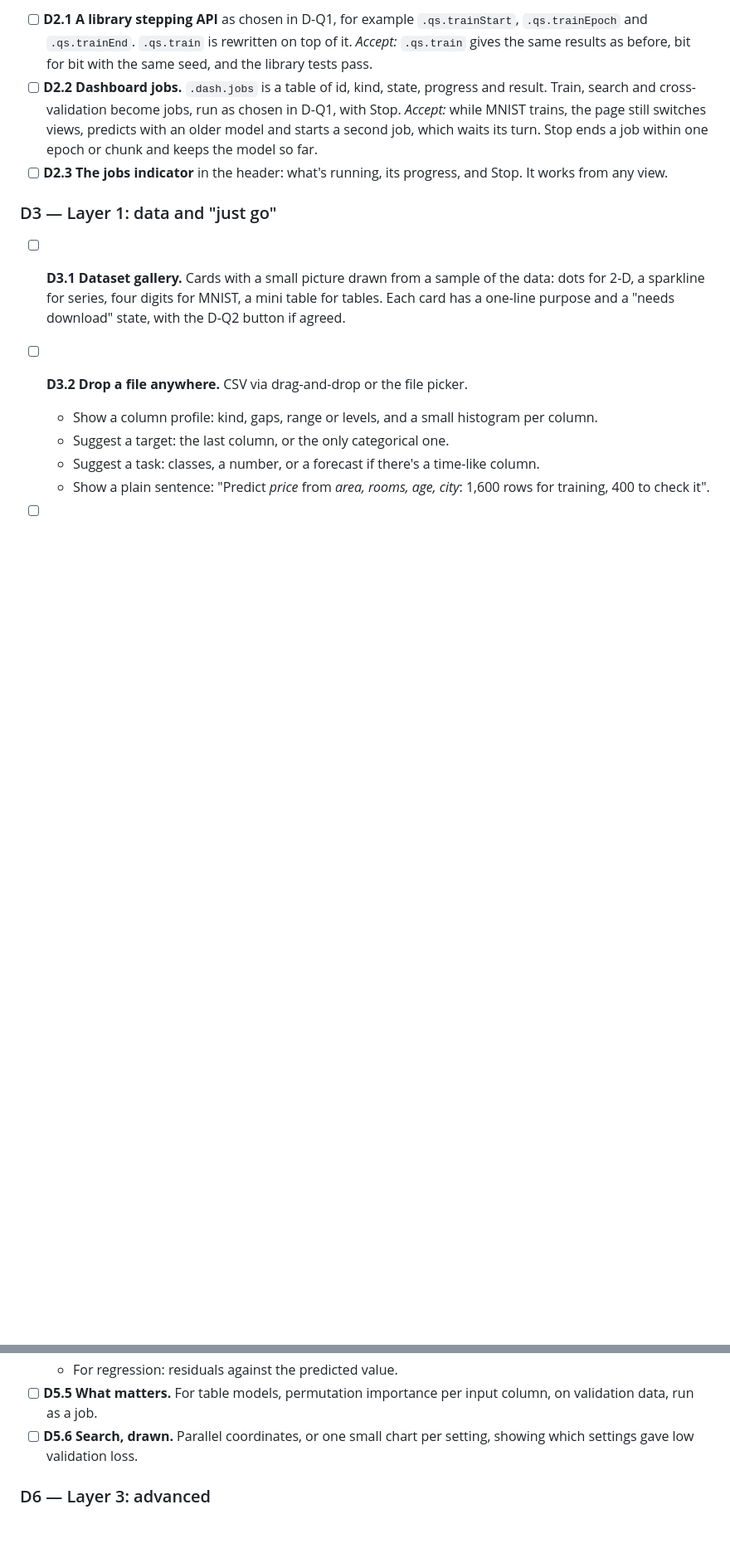
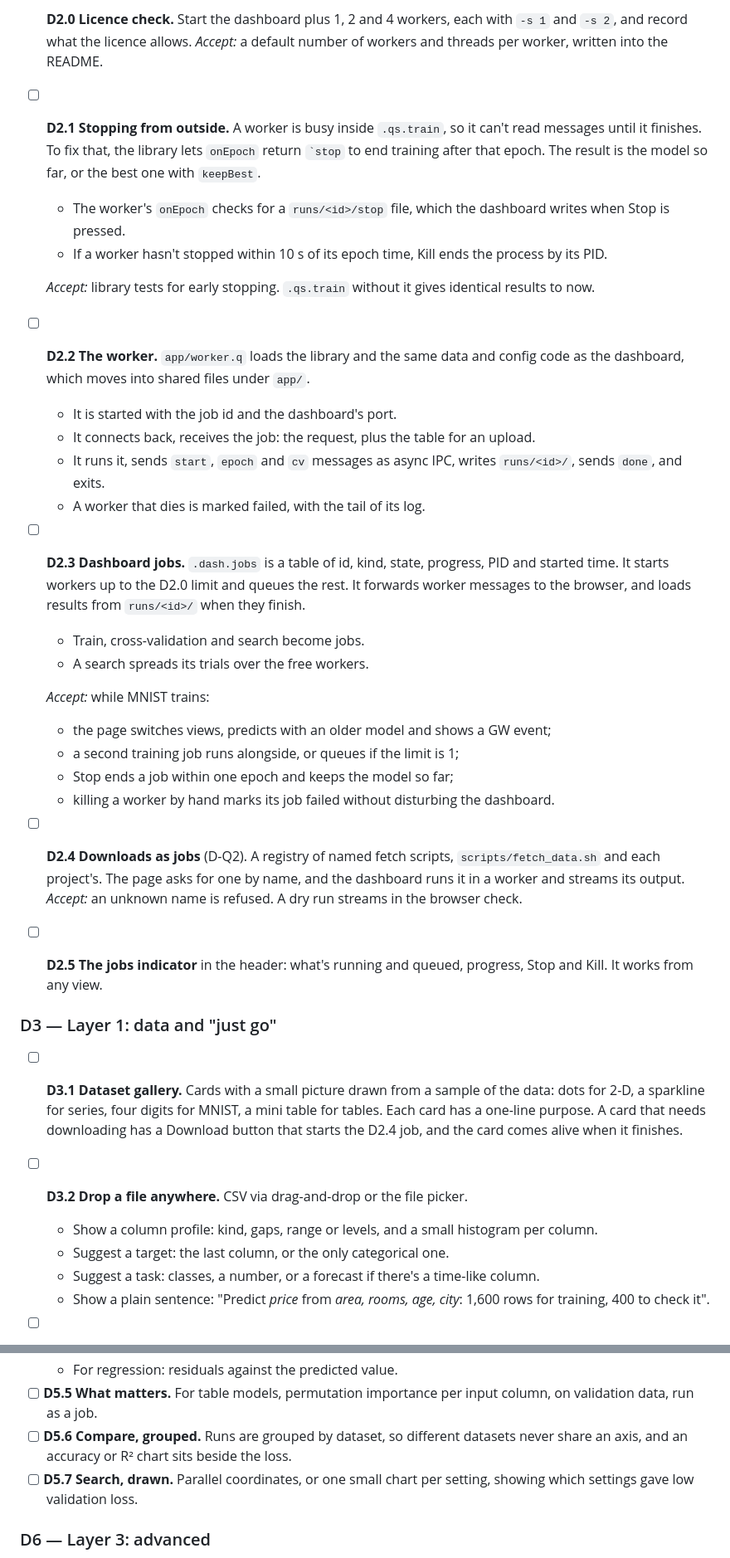
Before and after one commit to Oiubrab/qSolve, a Markdown page: plans/future/dashboard_uplift_plan.md, 2 parts joined by grey strips. Shown at 83% size. GitHub-like rendering; blank space fills up the shorter version.

```diff
--- a/plans/future/dashboard_uplift_plan.md
+++ b/plans/future/dashboard_uplift_plan.md
@@ -176,19 +198,44 @@ from Models.
 
-- [ ] **D2.1 A library stepping API** as chosen in D-Q1, for example `.qs.trainStart`, `.qs.trainEpoch` and
-  `.qs.trainEnd`. `.qs.train` is rewritten on top of it.
-  *Accept:* `.qs.train` gives the same results as before, bit for bit with the same seed, and the library tests
-  pass.
-- [ ] **D2.2 Dashboard jobs.** `.dash.jobs` is a table of id, kind, state, progress and result. Train, search and
-  cross-validation become jobs, run as chosen in D-Q1, with Stop.
-  *Accept:* while MNIST trains, the page still switches views, predicts with an older model and starts a second
-  job, which waits its turn. Stop ends a job within one epoch or chunk and keeps the model so far.
-- [ ] **D2.3 The jobs indicator** in the header: what's running, its progress, and Stop. It works from any view.
+- [ ] **D2.0 Licence check.** Start the dashboard plus 1, 2 and 4 workers, each with `-s 1` and `-s 2`, and record
+  what the licence allows.
+  *Accept:* a default number of workers and threads per worker, written into the README.
+- [ ] **D2.1 Stopping from outside.** A worker is busy inside `.qs.train`, so it can't read messages until it
+  finishes. To fix that, the library lets `onEpoch` return `` `stop `` to end training after that epoch. The
+  result is the model so far, or the best one with `keepBest`.
+  - The worker's `onEpoch` checks for a `runs/<id>/stop` file, which the dashboard writes when Stop is pressed.
+  - If a worker hasn't stopped within 10 s of its epoch time, Kill ends the process by its PID.
+
+  *Accept:* library tests for early stopping. `.qs.train` without it gives identical results to now.
+- [ ] **D2.2 The worker.** `app/worker.q` loads the library and the same data and config code as the dashboard,
+  which moves into shared files under `app/`.
+  - It is started with the job id and the dashboard's port.
+  - It connects back, receives the job: the request, plus the table for an upload.
+  - It runs it, sends `start`, `epoch` and `cv` messages as async IPC, writes `runs/<id>/`, sends `done`, and
+    exits.
+  - A worker that dies is marked failed, with the tail of its log.
+- [ ] **D2.3 Dashboard jobs.** `.dash.jobs` is a table of id, kind, state, progress, PID and started time. It
+  starts workers up to the D2.0 limit and queues the rest. It forwards worker messages to the browser, and loads
+  results from `runs/<id>/` when they finish.
+  - Train, cross-validation and search become jobs.
+  - A search spreads its trials over the free workers.
+
+  *Accept:* while MNIST trains:
+  - the page switches views, predicts with an older model and shows a GW event;
+  - a second training job runs alongside, or queues if the limit is 1;
+  - Stop ends a job within one epoch and keeps the model so far;
+  - killing a worker by hand marks its job failed without disturbing the dashboard.
+- [ ] **D2.4 Downloads as jobs** (D-Q2). A registry of named fetch scripts, `scripts/fetch_data.sh` and each
+  project's. The page asks for one by name, and the dashboard runs it in a worker and streams its output.
+  *Accept:* an unknown name is refused. A dry run streams in the browser check.
+- [ ] **D2.5 The jobs indicator** in the header: what's running and queued, progress, Stop and Kill. It works from
+  any view.
 
 ### D3 — Layer 1: data and "just go"
 
 - [ ] **D3.1 Dataset gallery.** Cards with a small picture drawn from a sample of the data: dots for 2-D, a
-  sparkline for series, four digits for MNIST, a mini table for tables. Each card has a one-line purpose and a
-  "needs download" state, with the D-Q2 button if agreed.
+  sparkline for series, four digits for MNIST, a mini table for tables. Each card has a one-line purpose. A card
+  that needs downloading has a Download button that starts the D2.4 job, and the card comes alive when it
+  finishes.
 - [ ] **D3.2 Drop a file anywhere.** CSV via drag-and-drop or the file picker.
   - Show a column profile: kind, gaps, range or levels, and a small histogram per column.
   - Suggest a target: the last column, or the only categorical one.
@@ -240,7 +287,9 @@ All charts follow D-D5. Each is checked in light and dark, and at phone width.
   - For regression: residuals against the predicted value.
 - [ ] **D5.5 What matters.** For table models, permutation importance per input column, on validation data, run as
   a job.
-- [ ] **D5.6 Search, drawn.** Parallel coordinates, or one small chart per setting, showing which settings gave
+- [ ] **D5.6 Compare, grouped.** Runs are grouped by dataset, so different datasets never share an axis, and an
+  accuracy or R² chart sits beside the loss.
+- [ ] **D5.7 Search, drawn.** Parallel coordinates, or one small chart per setting, showing which settings gave
   low validation loss.
 
 ### D6 — Layer 3: advanced
```
Also changed, not shown: other parts of plans/future/dashboard_uplift_plan.md (+65 -34 lines).
